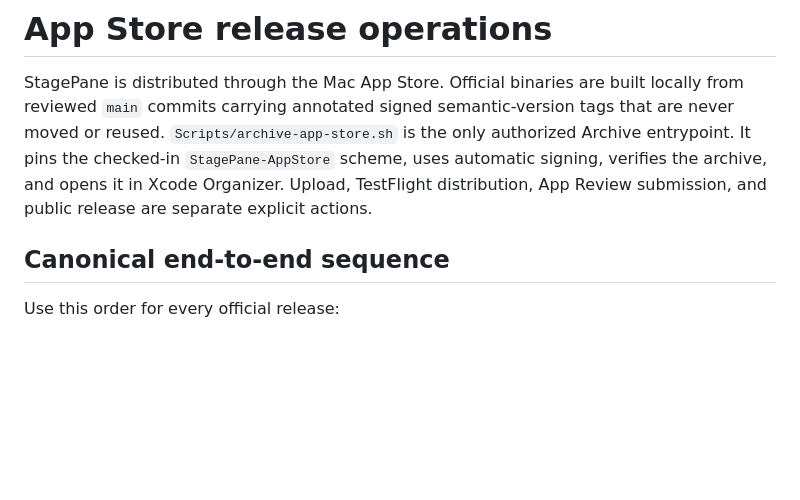
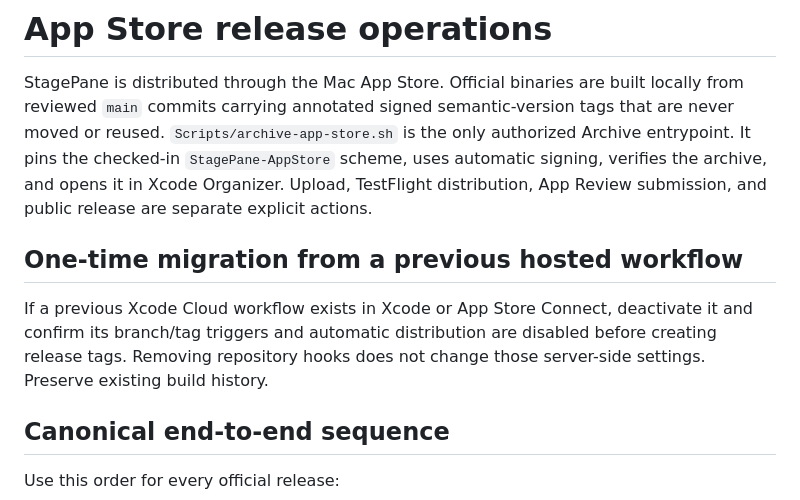
Before and after one commit to hinoshiba/StagePane, a Markdown page: docs/RELEASE.md, the part around the change. GitHub-like rendering; blank space fills up the shorter version.

Commit message:
docs: document one-time hosted workflow retirement
Signed-off-by: hinoshiba <support@hinoshiba.com>

```diff
--- a/docs/RELEASE.md
+++ b/docs/RELEASE.md
@@ -8,6 +8,13 @@ Archive entrypoint. It pins the checked-in `StagePane-AppStore` scheme, uses
 automatic signing, verifies the archive, and opens it in Xcode Organizer.
 Upload, TestFlight distribution, App Review submission, and public release are
 separate explicit actions.
+
+## One-time migration from a previous hosted workflow
+
+If a previous Xcode Cloud workflow exists in Xcode or App Store Connect,
+deactivate it and confirm its branch/tag triggers and automatic distribution
+are disabled before creating release tags. Removing repository hooks does not
+change those server-side settings. Preserve existing build history.
 
 ## Canonical end-to-end sequence
 
```
